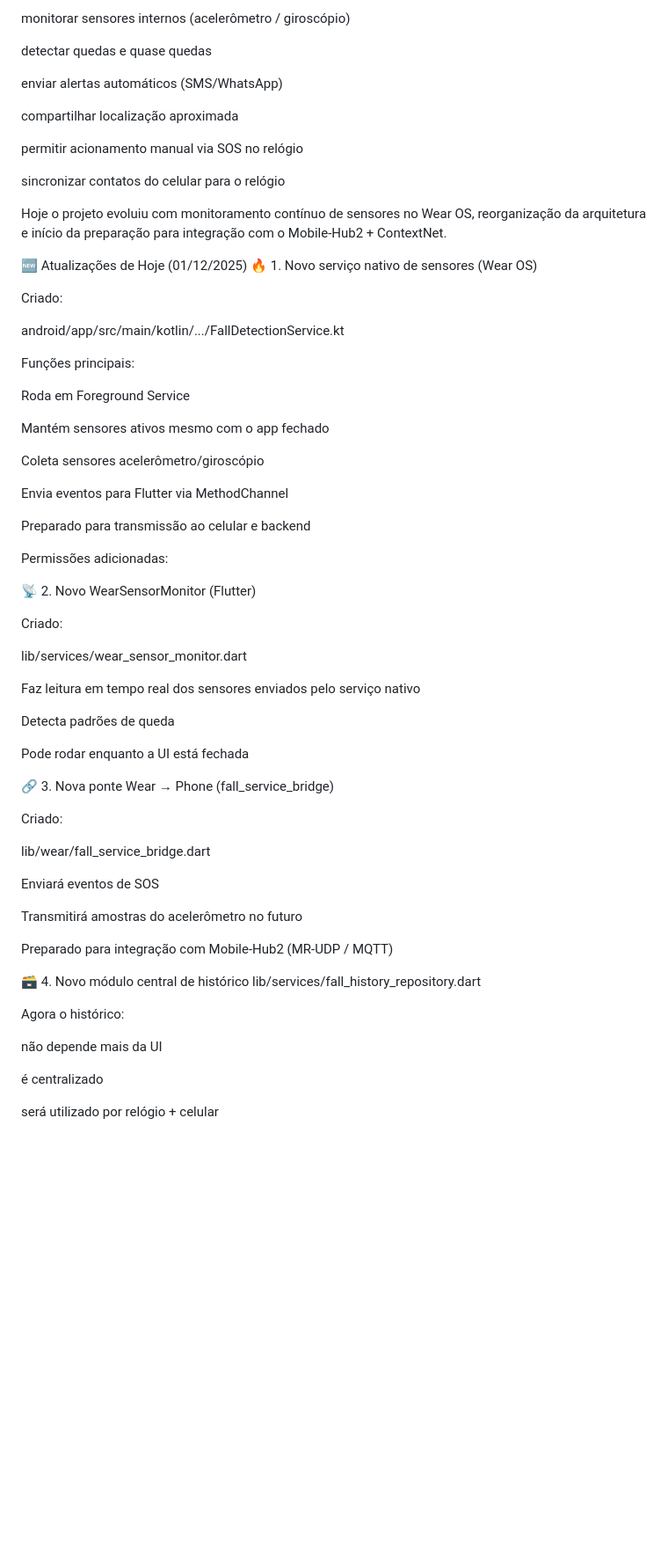
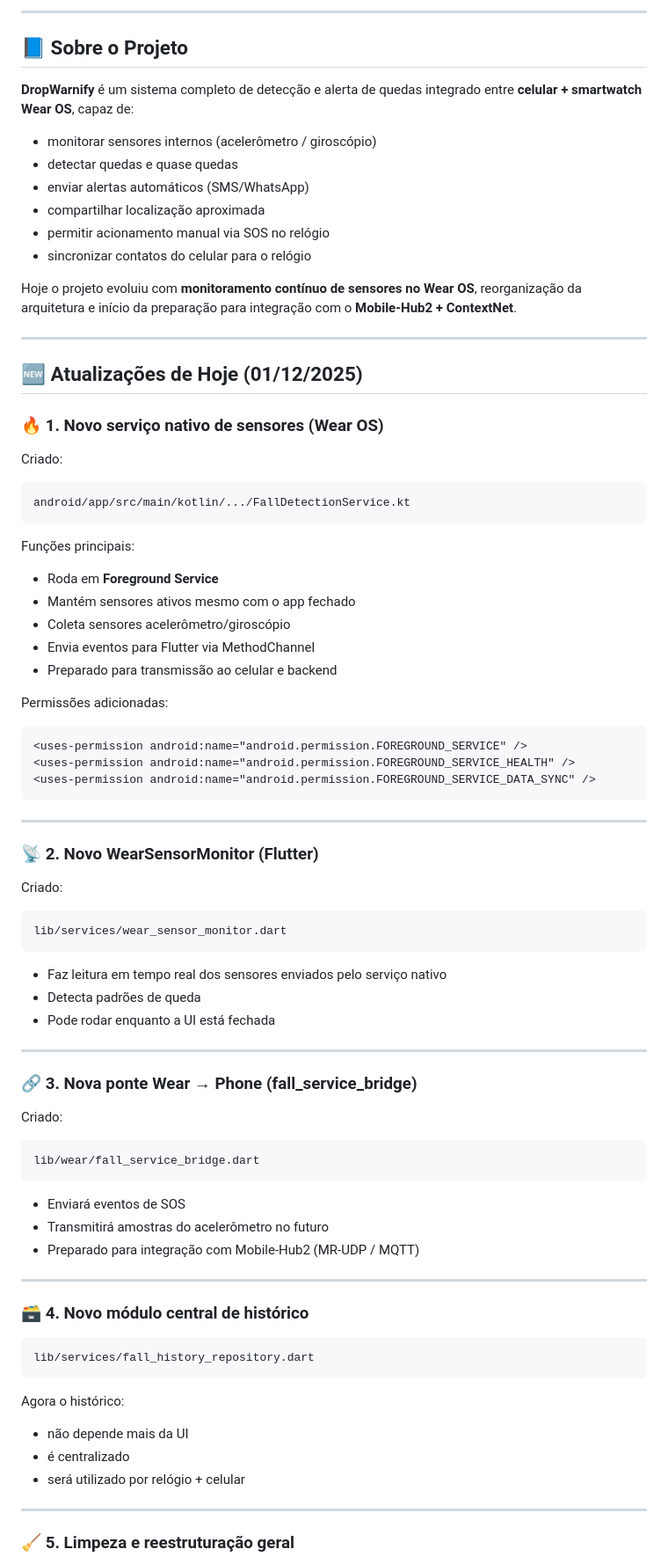
Before and after one commit to JedeanJehayem/DropWarnify, a Markdown page: README.md, the part around one of its changes. Shown at 88% size. Drawn GitHub-style; blank space fills up the shorter version.

````diff
--- a/README.md
+++ b/README.md
@@ -10,79 +13,90 @@ DropWarnify é um sistema completo de detecção e alerta de quedas integrado en
 
-monitorar sensores internos (acelerômetro / giroscópio)
+---
 
-detectar quedas e quase quedas
+## 📘 Sobre o Projeto
 
-enviar alertas automáticos (SMS/WhatsApp)
+**DropWarnify** é um sistema completo de detecção e alerta de quedas integrado entre **celular + smartwatch Wear OS**, capaz de:
 
-compartilhar localização aproximada
+- monitorar sensores internos (acelerômetro / giroscópio)
+- detectar quedas e quase quedas
+- enviar alertas automáticos (SMS/WhatsApp)
+- compartilhar localização aproximada
+- permitir acionamento manual via SOS no relógio
+- sincronizar contatos do celular para o relógio
 
-permitir acionamento manual via SOS no relógio
+Hoje o projeto evoluiu com **monitoramento contínuo de sensores no Wear OS**, reorganização da arquitetura e início da preparação para integração com o **Mobile-Hub2 + ContextNet**.
 
-sincronizar contatos do celular para o relógio
+---
 
-Hoje o projeto evoluiu com monitoramento contínuo de sensores no Wear OS, reorganização da arquitetura e início da preparação para integração com o Mobile-Hub2 + ContextNet.
+## 🆕 Atualizações de Hoje (01/12/2025)
 
-🆕 Atualizações de Hoje (01/12/2025)
-🔥 1. Novo serviço nativo de sensores (Wear OS)
+### 🔥 1. **Novo serviço nativo de sensores (Wear OS)**
 
 Criado:
 
+```
 android/app/src/main/kotlin/.../FallDetectionService.kt
-
+```
 
 Funções principais:
 
-Roda em Foreground Service
-
-Mantém sensores ativos mesmo com o app fechado
-
-Coleta sensores acelerômetro/giroscópio
-
-Envia eventos para Flutter via MethodChannel
-
-Preparado para transmissão ao celular e backend
+- Roda em **Foreground Service**
+- Mantém sensores ativos mesmo com o app fechado
+- Coleta sensores acelerômetro/giroscópio
+- Envia eventos para Flutter via MethodChannel
+- Preparado para transmissão ao celular e backend
 
 Permissões adicionadas:
 
+```xml
 <uses-permission android:name="android.permission.FOREGROUND_SERVICE" />
 <uses-permission android:name="android.permission.FOREGROUND_SERVICE_HEALTH" />
 <uses-permission android:name="android.permission.FOREGROUND_SERVICE_DATA_SYNC" />
+```
 
-📡 2. Novo WearSensorMonitor (Flutter)
+---
+
+### 📡 2. **Novo WearSensorMonitor (Flutter)**
 
 Criado:
 
+```
 lib/services/wear_sensor_monitor.dart
+```
 
+- Faz leitura em tempo real dos sensores enviados pelo serviço nativo
+- Detecta padrões de queda
+- Pode rodar enquanto a UI está fechada
 
-Faz leitura em tempo real dos sensores enviados pelo serviço nativo
+---
 
-Detecta padrões de queda
-
-Pode rodar enquanto a UI está fechada
-
-🔗 3. Nova ponte Wear → Phone (fall_service_bridge)
+### 🔗 3. **Nova ponte Wear → Phone (fall_service_bridge)**
 
 Criado:
 
+```
 lib/wear/fall_service_bridge.dart
+```
 
+- Enviará eventos de SOS
+- Transmitirá amostras do acelerômetro no futuro
+- Preparado para integração com Mobile-Hub2 (MR-UDP / MQTT)
 
-Enviará eventos de SOS
+---
 
-Transmitirá amostras do acelerômetro no futuro
+### 🗃 4. **Novo módulo central de histórico**
 
-Preparado para integração com Mobile-Hub2 (MR-UDP / MQTT)
-
-🗃 4. Novo módulo central de histórico
+```
 lib/services/fall_history_repository.dart
-
+```
 
 Agora o histórico:
 
-não depende mais da UI
+- não depende mais da UI
+- é centralizado
+- será utilizado por relógio + celular
 
-é centralizado
+---
 
-será utilizado por relógio + celular
+### 🧹 5. **Limpeza e reestruturação geral**
 
````
Also changed, not shown: other parts of README.md (+64 -64 lines).
